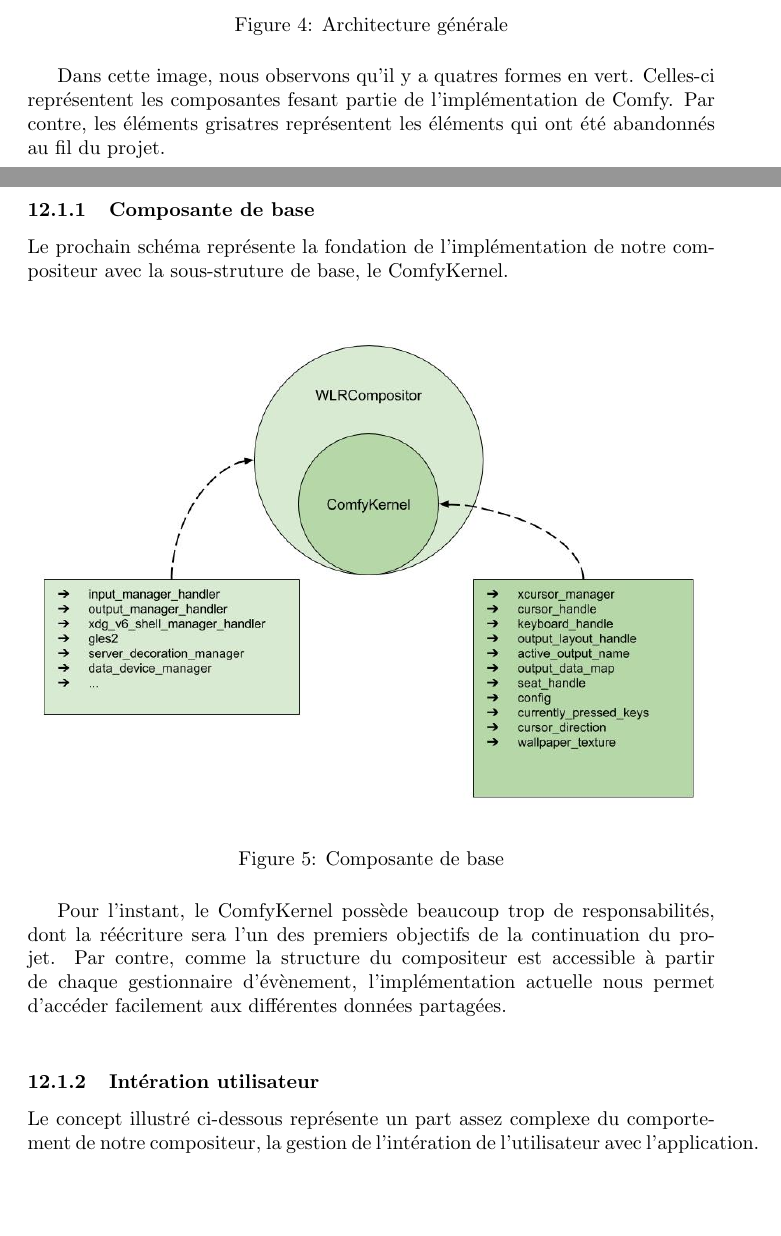
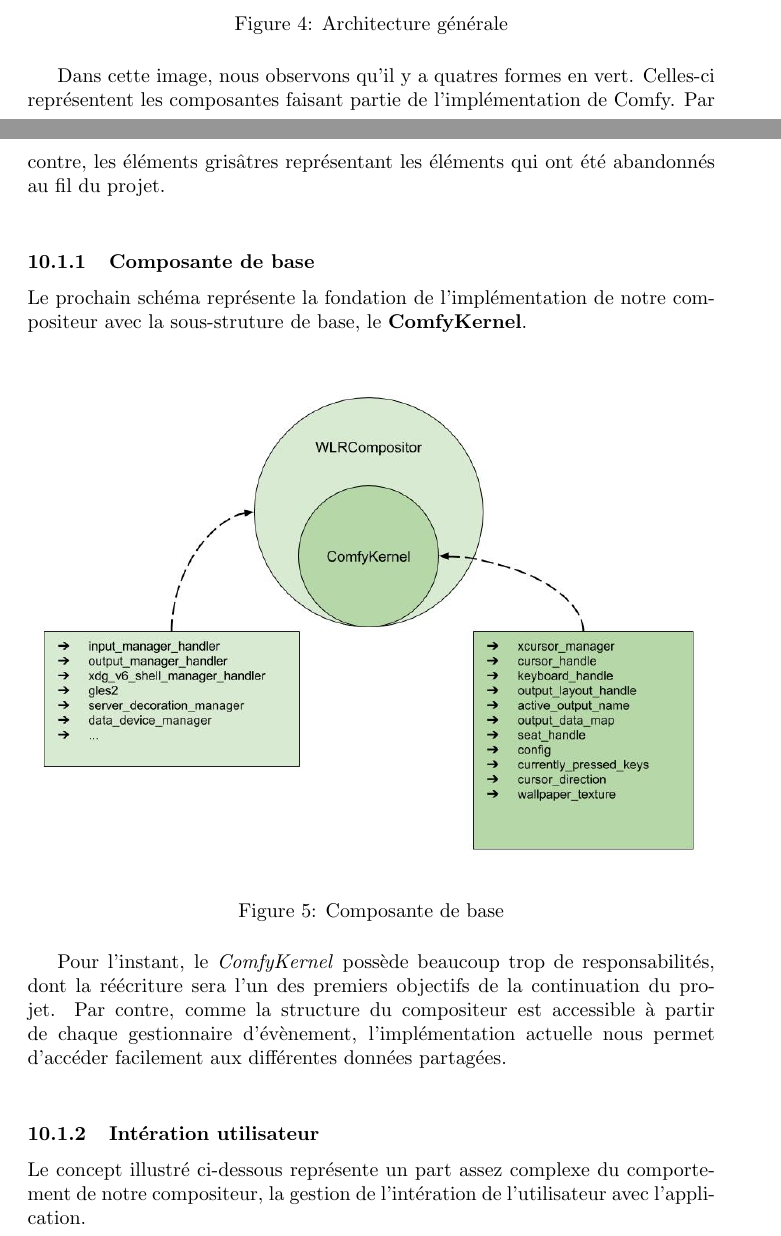
Before and after one commit to daniel-junior-dube/comfywm, a LaTeX document (doc/Comfy Window Manager.tex): two parts of pages 12 and 13 of 16 before the commit and two parts of pages 11 and 12 of 15 after it, joined at a grey line, cut so that both start at the same text, the shorter picture padded with empty space. Compiled offline with pdfLaTeX.

Commit message:
Grammar correction

```diff
--- a/doc/Comfy Window Manager.tex
+++ b/doc/Comfy Window Manager.tex
@@ -214,12 +212,12 @@ Afin de comprendre le fonctionnement de notre application au plus niveau possibl
 \end{figure}
 
 \par
-Dans cette image, nous observons qu'il y a quatres formes en vert. Celles-ci représentent les composantes fesant partie de l'implémentation de Comfy. Par contre, les éléments grisatres représentent les éléments qui ont été abandonnés au fil du projet.
+Dans cette image, nous observons qu'il y a quatres formes en vert. Celles-ci représentent les composantes faisant partie de l'implémentation de Comfy. Par contre, les éléments grisâtres représentant les éléments qui ont été abandonnés au fil du projet.
 \bigskip
 
 \subsubsection{Composante de base}
 \par
-Le prochain schéma représente la fondation de l'implémentation de notre compositeur avec la sous-struture de base, le ComfyKernel.
+Le prochain schéma représente la fondation de l'implémentation de notre compositeur avec la sous-struture de base, le \textbf{ComfyKernel}.
 \bigskip
 
 \begin{figure}[H]
@@ -229,12 +227,12 @@ Le prochain schéma représente la fondation de l'implémentation de notre compo
 \end{figure}
 
 \par
-Pour l'instant, le ComfyKernel possède beaucoup trop de responsabilités, dont la réécriture sera l'un des premiers objectifs de la continuation du projet. Par contre, comme la structure du compositeur est accessible à partir de chaque gestionnaire d'évènement, l'implémentation actuelle nous permet d'accéder facilement aux différentes données partagées.
+Pour l'instant, le \textit{ComfyKernel} possède beaucoup trop de responsabilités, dont la réécriture sera l'un des premiers objectifs de la continuation du projet. Par contre, comme la structure du compositeur est accessible à partir de chaque gestionnaire d'évènement, l'implémentation actuelle nous permet d'accéder facilement aux différentes données partagées.
 \bigskip
 
 \subsubsection{Intération utilisateur}
 \par
-Le concept illustré ci-dessous représente un part assez complexe du comportement de notre compositeur, la gestion de l'intération de l'utilisateur avec l'application.
+Le concept illustré ci-dessous représente un part assez complexe du comportement de notre compositeur, la gestion de l'intération de l'utilisateur avec l'appli-cation.
 \bigskip
 
 \begin{figure}[H]
```
Also changed, not shown: doc/Comfy Window Manager.tex (12 more changed lines).
